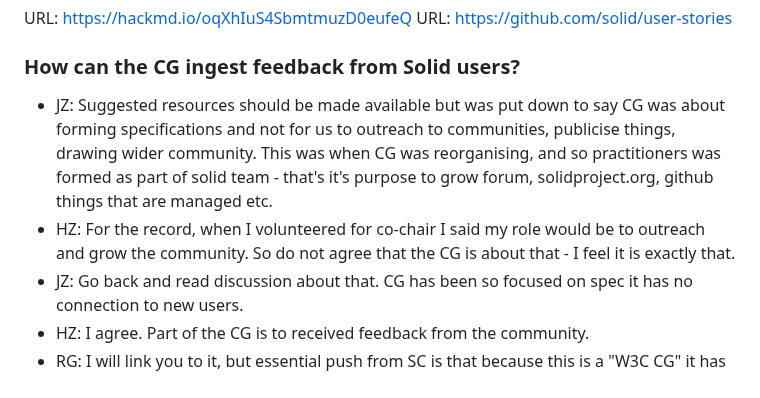
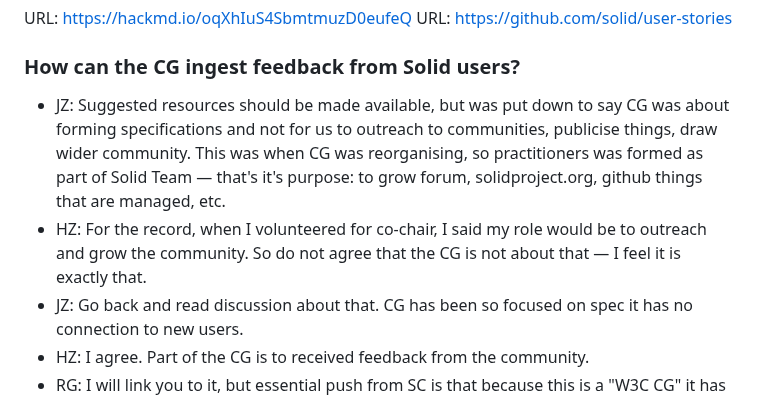
Before and after one commit to solid/specification, a Markdown page: meetings/2024-07-10.md, the part around the change. Rendered like a GitHub page.

Commit message:
Update meetings/2024-07-10.md
Co-authored-by: Ted Thibodeau Jr <tthibodeau@openlinksw.com>

```diff
--- a/meetings/2024-07-10.md
+++ b/meetings/2024-07-10.md
@@ -119,8 +119,8 @@ URL: https://hackmd.io/oqXhIuS4SbmtmuzD0eufeQ
 URL: https://github.com/solid/user-stories
 
 ### How can the CG ingest feedback from Solid users?
-* JZ: Suggested resources should be made available but was put down to say CG was about forming specifications and not for us to outreach to communities, publicise things, drawing wider community. This was when CG was reorganising, and so practitioners was formed as part of solid team - that's it's purpose to grow forum, solidproject.org, github things that are managed etc.
-* HZ: For the record, when I volunteered for co-chair I said my role would be to outreach and grow the community. So do not agree that the CG is about that - I feel it is exactly that.
+* JZ: Suggested resources should be made available, but was put down to say CG was about forming specifications and not for us to outreach to communities, publicise things, draw wider community. This was when CG was reorganising, so practitioners was formed as part of Solid Team — that's it's purpose: to grow forum, solidproject.org, github things that are managed, etc.
+* HZ: For the record, when I volunteered for co-chair, I said my role would be to outreach and grow the community. So do not agree that the CG is not about that — I feel it is exactly that.
 * JZ: Go back and read discussion about that. CG has been so focused on spec it has no connection to new users.
 * HZ: I agree. Part of the CG is to received feedback from the community.
 * RG: I will link you to it, but essential push from SC is that because this is a "W3C CG" it has to do work that is to be channelled into Solid WG. So had supported Jeff but then agreed for the charter to happen. That is why Jeff went on to form own practitioners group, which was wise to do.
```
